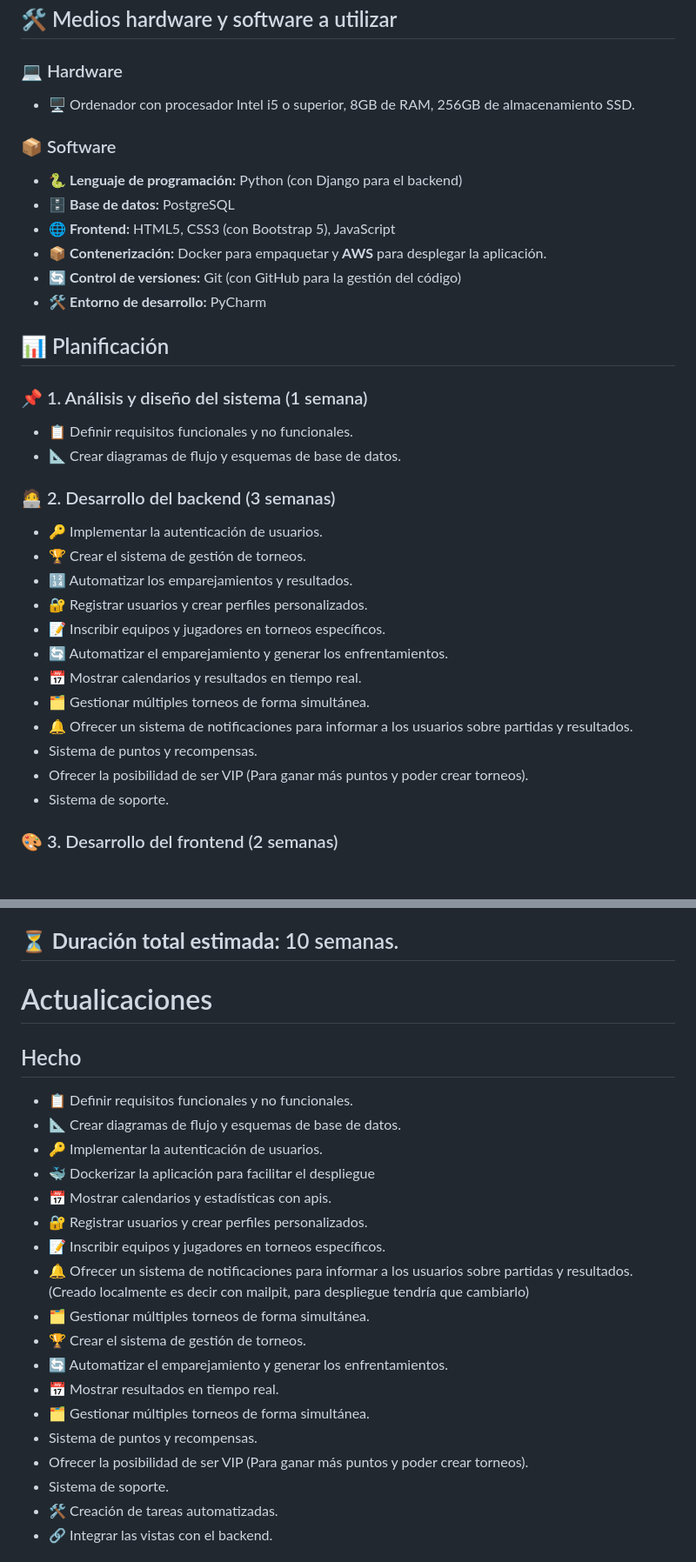
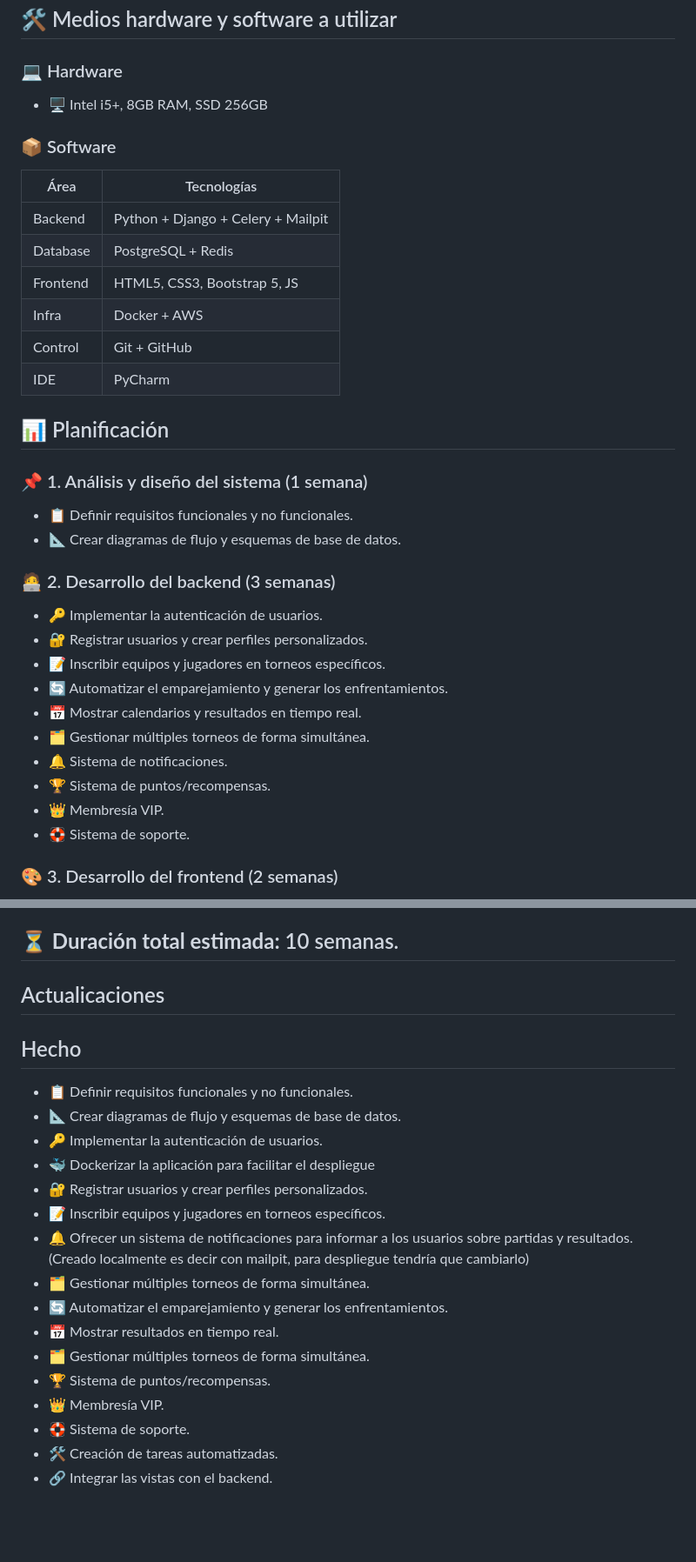
Before and after one commit to agutcan/anteproyecto, a Markdown page: README.md, 2 parts joined by grey strips. Shown at 87% size. Rendered like a GitHub page; blank space fills up the shorter version.

```diff
--- a/README.md
+++ b/README.md
@@ -61,16 +59,18 @@ Esta plataforma permitirá a los usuarios:
 
 ### 💻 Hardware
 
-- 🖥️ Ordenador con procesador Intel i5 o superior, 8GB de RAM, 256GB de almacenamiento SSD.
+- 🖥️ Intel i5+, 8GB RAM, SSD 256GB
 
 ### 📦 Software
 
-- 🐍 **Lenguaje de programación:** Python (con Django para el backend)
-- 🗄️ **Base de datos:** PostgreSQL
-- 🌐 **Frontend:** HTML5, CSS3 (con Bootstrap 5), JavaScript
-- 📦 **Contenerización:** Docker para empaquetar y **AWS** para desplegar la aplicación.
-- 🔄 **Control de versiones:** Git (con GitHub para la gestión del código)
-- 🛠️ **Entorno de desarrollo:** PyCharm
+| Área | Tecnologías |
+|------|-------------|
+| Backend | Python + Django + Celery + Mailpit |
+| Database | PostgreSQL + Redis |
+| Frontend | HTML5, CSS3, Bootstrap 5, JS |
+| Infra | Docker + AWS |
+| Control | Git + GitHub |
+| IDE | PyCharm |
 
 ## 📊 Planificación
 
@@ -82,17 +82,15 @@ Esta plataforma permitirá a los usuarios:
 ### 🧑‍💻 2. Desarrollo del backend (3 semanas)
 
 - 🔑 Implementar la autenticación de usuarios.
-- 🏆 Crear el sistema de gestión de torneos.
-- 🔢 Automatizar los emparejamientos y resultados.
 - 🔐 Registrar usuarios y crear perfiles personalizados.
 - 📝 Inscribir equipos y jugadores en torneos específicos.
 - 🔄 Automatizar el emparejamiento y generar los enfrentamientos.
 - 📅 Mostrar calendarios y resultados en tiempo real.
 - 🗂️ Gestionar múltiples torneos de forma simultánea.
-- 🔔 Ofrecer un sistema de notificaciones para informar a los usuarios sobre partidas y resultados.
-- Sistema de puntos y recompensas.
-- Ofrecer la posibilidad de ser VIP (Para ganar más puntos y poder crear torneos).
-- Sistema de soporte.
+- 🔔 Sistema de notificaciones.
+- 🏆 Sistema de puntos/recompensas.
+- 👑 Membresía VIP.
+- 🛟 Sistema de soporte.
 
 ### 🎨 3. Desarrollo del frontend (2 semanas)
 
@@ -113,7 +111,7 @@ Esta plataforma permitirá a los usuarios:
 **⏳ Duración total estimada:** 10 semanas.
 ---
 
-# Actualicaciones
+## Actualicaciones
 
 ## Hecho
 
@@ -121,18 +119,16 @@ Esta plataforma permitirá a los usuarios:
 - 📐 Crear diagramas de flujo y esquemas de base de datos.
 - 🔑 Implementar la autenticación de usuarios.
 - 🐳 Dockerizar la aplicación para facilitar el despliegue
-- 📅 Mostrar calendarios y estadísticas con apis.
 - 🔐 Registrar usuarios y crear perfiles personalizados.
 - 📝 Inscribir equipos y jugadores en torneos específicos.
 - 🔔 Ofrecer un sistema de notificaciones para informar a los usuarios sobre partidas y resultados. (Creado localmente es decir con mailpit, para despliegue tendría que cambiarlo)
 - 🗂️ Gestionar múltiples torneos de forma simultánea.
-- 🏆 Crear el sistema de gestión de torneos.
 - 🔄 Automatizar el emparejamiento y generar los enfrentamientos.
 - 📅 Mostrar resultados en tiempo real.
 - 🗂️ Gestionar múltiples torneos de forma simultánea.
-- Sistema de puntos y recompensas.
-- Ofrecer la posibilidad de ser VIP (Para ganar más puntos y poder crear torneos).
-- Sistema de soporte.
+- 🏆 Sistema de puntos/recompensas.
+- 👑 Membresía VIP.
+- 🛟 Sistema de soporte.
 - 🛠️ Creación de tareas automatizadas.
 - 🔗 Integrar las vistas con el backend.
 
```
Also changed, not shown: other parts of README.md (+0 -2 lines).
